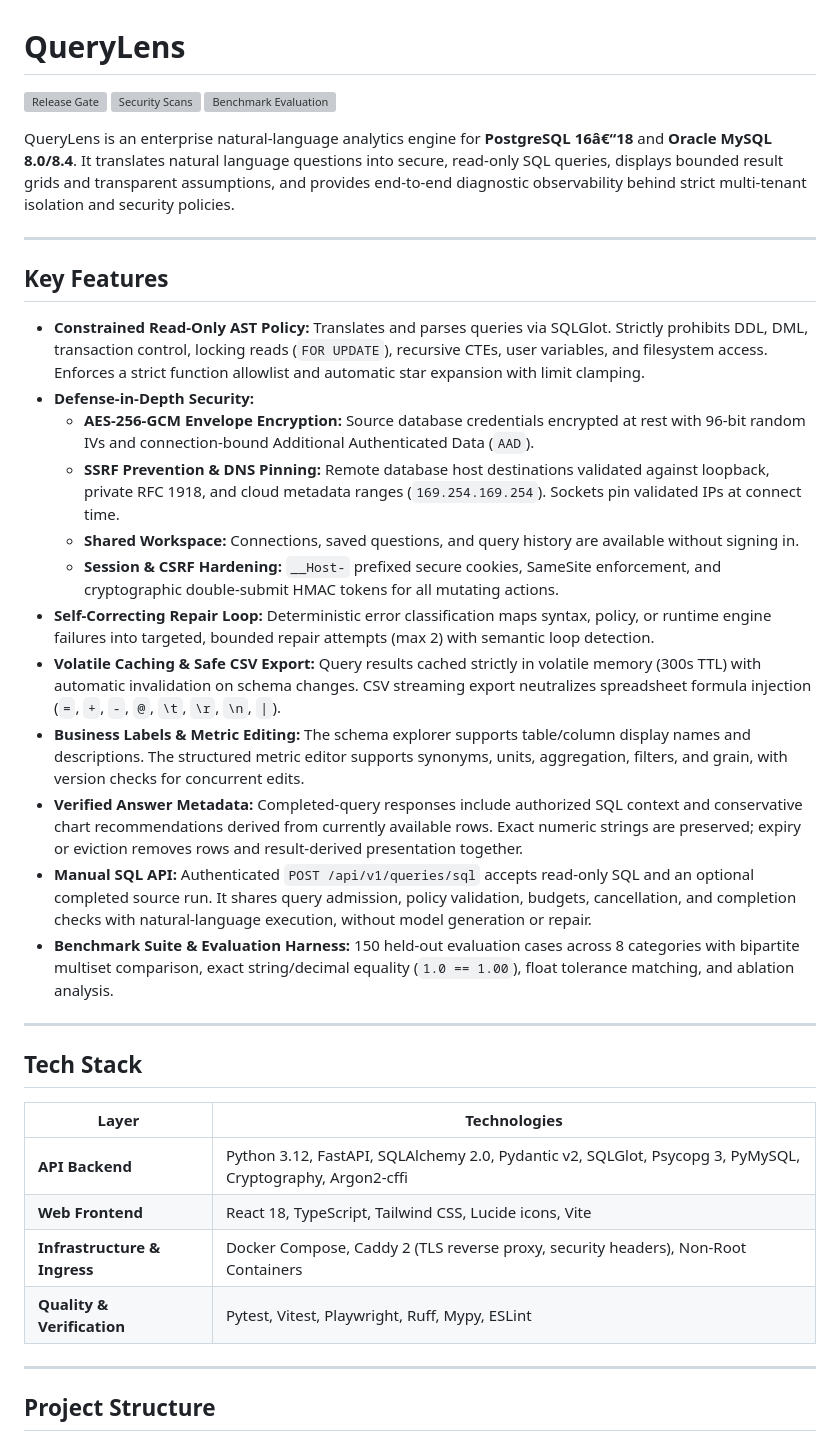
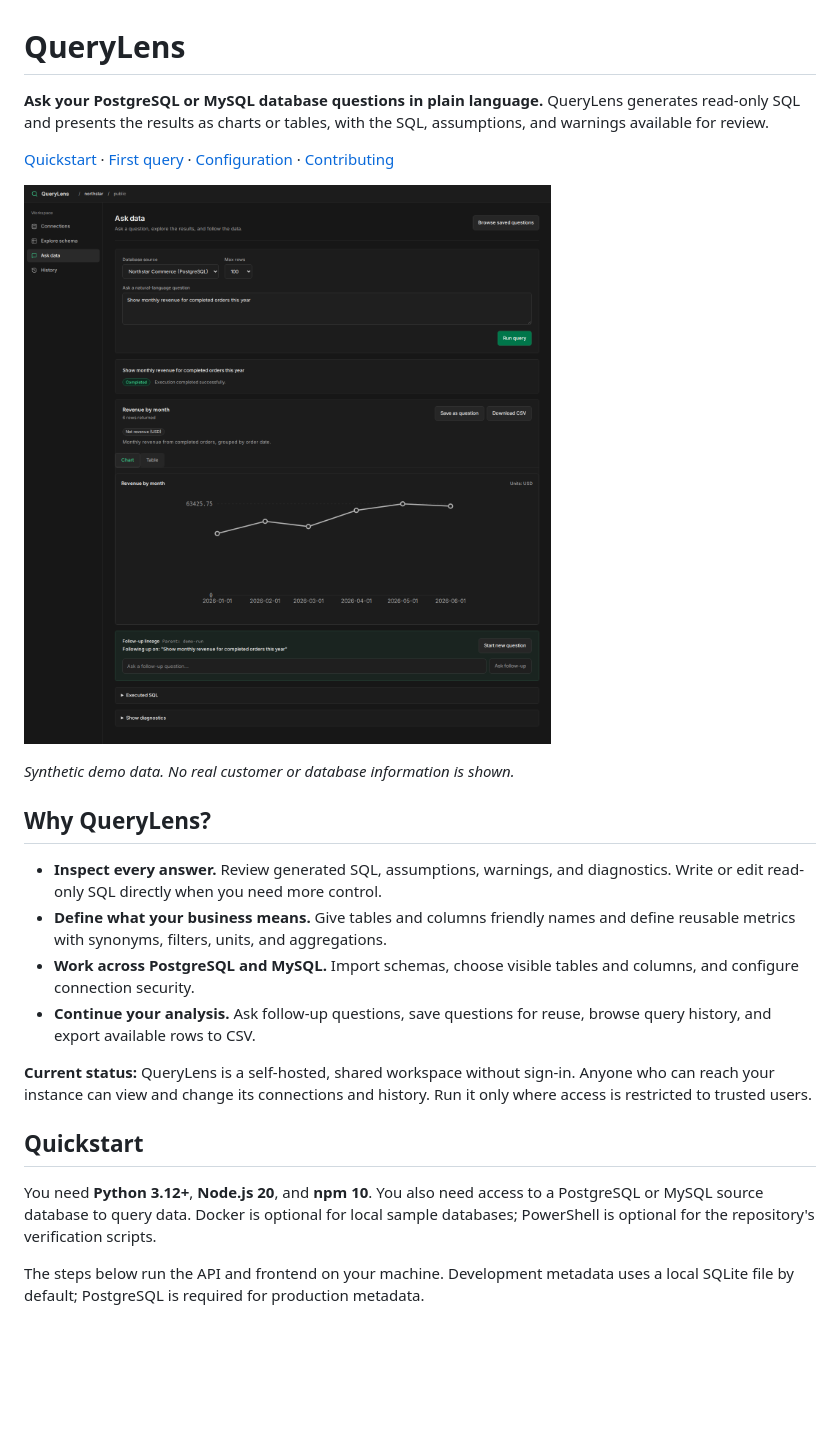
Before and after one commit to SheyBoiCarti/QueryLens, a Markdown page: README.md, the part around one of its changes. Rendered like a GitHub page; pictures changed too: screenshots/query-workspace.png (added); blank space fills up the shorter version; grey boxes are pictures that could not be loaded.

```diff
--- a/README.md
+++ b/README.md
@@ -1,40 +1,25 @@
 # QueryLens
 
-[![Release Gate](https://github.com/querylens/querylens/actions/workflows/release.yml/badge.svg)](.github/workflows/release.yml)
-[![Security Scans](https://github.com/querylens/querylens/actions/workflows/security.yml/badge.svg)](.github/workflows/security.yml)
-[![Benchmark Evaluation](https://github.com/querylens/querylens/actions/workflows/evaluation.yml/badge.svg)](.github/workflows/evaluation.yml)
+**Ask your PostgreSQL or MySQL database questions in plain language.** QueryLens generates read-only SQL and presents the results as charts or tables, with the SQL, assumptions, and warnings available for review.
 
-QueryLens is an enterprise natural-language analytics engine for **PostgreSQL 16â€“18** and **Oracle MySQL 8.0/8.4**. It translates natural language questions into secure, read-only SQL queries, displays bounded result grids and transparent assumptions, and provides end-to-end diagnostic observability behind strict multi-tenant isolation and security policies.
+[Quickstart](#quickstart) · [First query](#your-first-query) · [Configuration](CONFIGURATION.md) · [Contributing](CONTRIBUTING.md)
 
----
+![QueryLens answering a monthly revenue question with a chart](screenshots/query-workspace.png)
 
-## Key Features
+*Synthetic demo data. No real customer or database information is shown.*
 
-- **Constrained Read-Only AST Policy:** Translates and parses queries via SQLGlot. Strictly prohibits DDL, DML, transaction control, locking reads (`FOR UPDATE`), recursive CTEs, user variables, and filesystem access. Enforces a strict function allowlist and automatic star expansion with limit clamping.
-- **Defense-in-Depth Security:**
-  - **AES-256-GCM Envelope Encryption:** Source database credentials encrypted at rest with 96-bit random IVs and connection-bound Additional Authenticated Data (`AAD`).
-  - **SSRF Prevention & DNS Pinning:** Remote database host destinations validated against loopback, private RFC 1918, and cloud metadata ranges (`169.254.169.254`). Sockets pin validated IPs at connect time.
-  - **Shared Workspace:** Connections, saved questions, and query history are available without signing in.
-  - **Session & CSRF Hardening:** `__Host-` prefixed secure cookies, SameSite enforcement, and cryptographic double-submit HMAC tokens for all mutating actions.
-- **Self-Correcting Repair Loop:** Deterministic error classification maps syntax, policy, or runtime engine failures into targeted, bounded repair attempts (max 2) with semantic loop detection.
-- **Volatile Caching & Safe CSV Export:** Query results cached strictly in volatile memory (300s TTL) with automatic invalidation on schema changes. CSV streaming export neutralizes spreadsheet formula injection (`=`, `+`, `-`, `@`, `\t`, `\r`, `\n`, `|`).
-- **Business Labels & Metric Editing:** The schema explorer supports table/column display names and descriptions. The structured metric editor supports synonyms, units, aggregation, filters, and grain, with version checks for concurrent edits.
-- **Verified Answer Metadata:** Completed-query responses include authorized SQL context and conservative chart recommendations derived from currently available rows. Exact numeric strings are preserved; expiry or eviction removes rows and result-derived presentation together.
-- **Manual SQL API:** Authenticated `POST /api/v1/queries/sql` accepts read-only SQL and an optional completed source run. It shares query admission, policy validation, budgets, cancellation, and completion checks with natural-language execution, without model generation or repair.
-- **Benchmark Suite & Evaluation Harness:** 150 held-out evaluation cases across 8 categories with bipartite multiset comparison, exact string/decimal equality (`1.0 == 1.00`), float tolerance matching, and ablation analysis.
+## Why QueryLens?
 
----
+- **Inspect every answer.** Review generated SQL, assumptions, warnings, and diagnostics. Write or edit read-only SQL directly when you need more control.
+- **Define what your business means.** Give tables and columns friendly names and define reusable metrics with synonyms, filters, units, and aggregations.
+- **Work across PostgreSQL and MySQL.** Import schemas, choose visible tables and columns, and configure connection security.
+- **Continue your analysis.** Ask follow-up questions, save questions for reuse, browse query history, and export available rows to CSV.
 
-## Tech Stack
+**Current status:** QueryLens is a self-hosted, shared workspace without sign-in. Anyone who can reach your instance can view and change its connections and history. Run it only where access is restricted to trusted users.
 
-| Layer | Technologies |
-|---|---|
-| **API Backend** | Python 3.12, FastAPI, SQLAlchemy 2.0, Pydantic v2, SQLGlot, Psycopg 3, PyMySQL, Cryptography, Argon2-cffi |
-| **Web Frontend** | React 18, TypeScript, Tailwind CSS, Lucide icons, Vite |
-| **Infrastructure & Ingress** | Docker Compose, Caddy 2 (TLS reverse proxy, security headers), Non-Root Containers |
-| **Quality & Verification** | Pytest, Vitest, Playwright, Ruff, Mypy, ESLint |
+## Quickstart
 
----
+You need **Python 3.12+**, **Node.js 20**, and **npm 10**. You also need access to a PostgreSQL or MySQL source database to query data. Docker is optional for local sample databases; PowerShell is optional for the repository's verification scripts.
 
-## Project Structure
+The steps below run the API and frontend on your machine. Development metadata uses a local SQLite file by default; PostgreSQL is required for production metadata.
 
```
Also changed, not shown: other parts of README.md (+88 -130 lines), CONFIGURATION.md (added, +119 -0 lines), CONTRIBUTING.md (added, +48 -0 lines), screenshots/schema-and-metrics.png (added), 3 other files.
